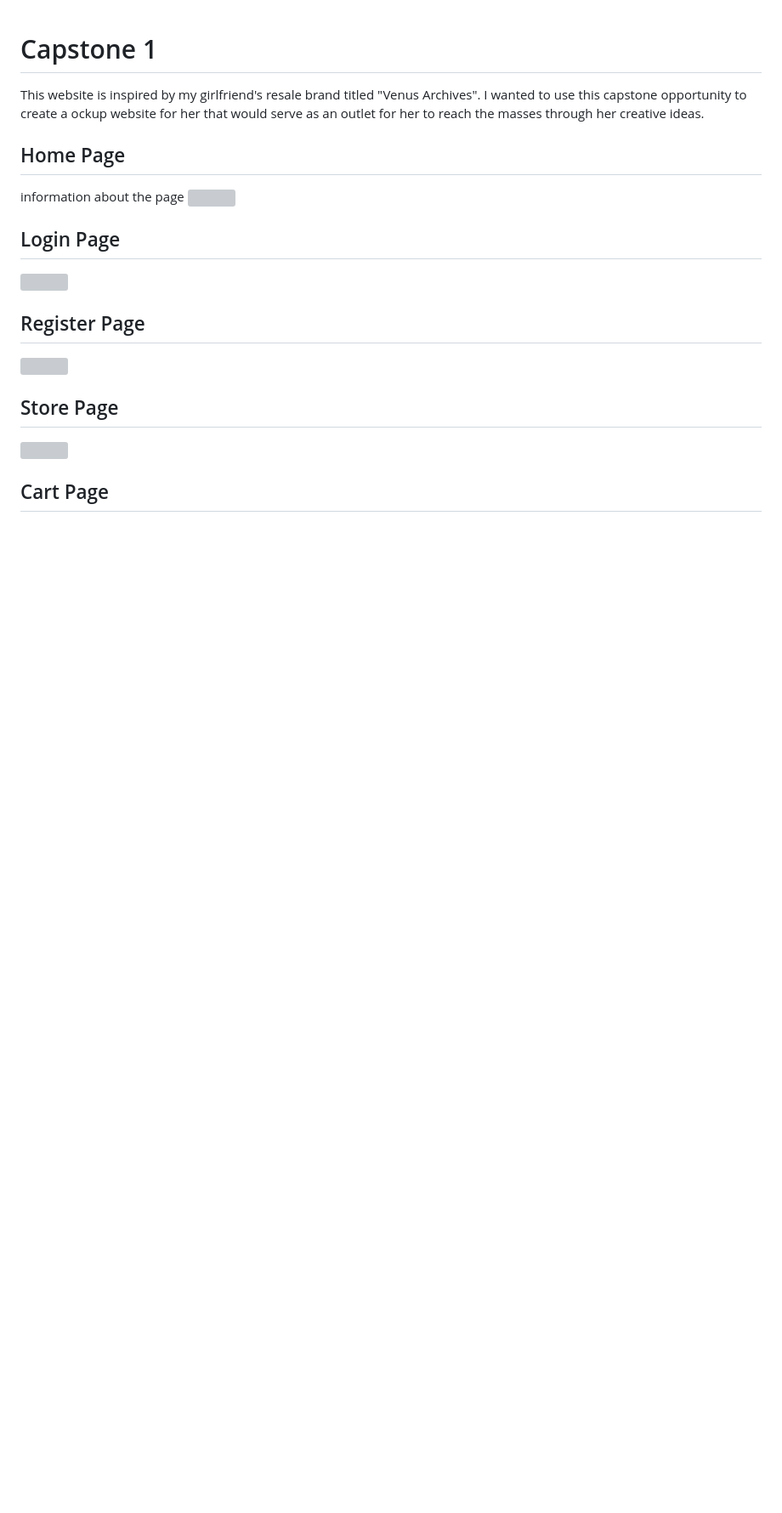
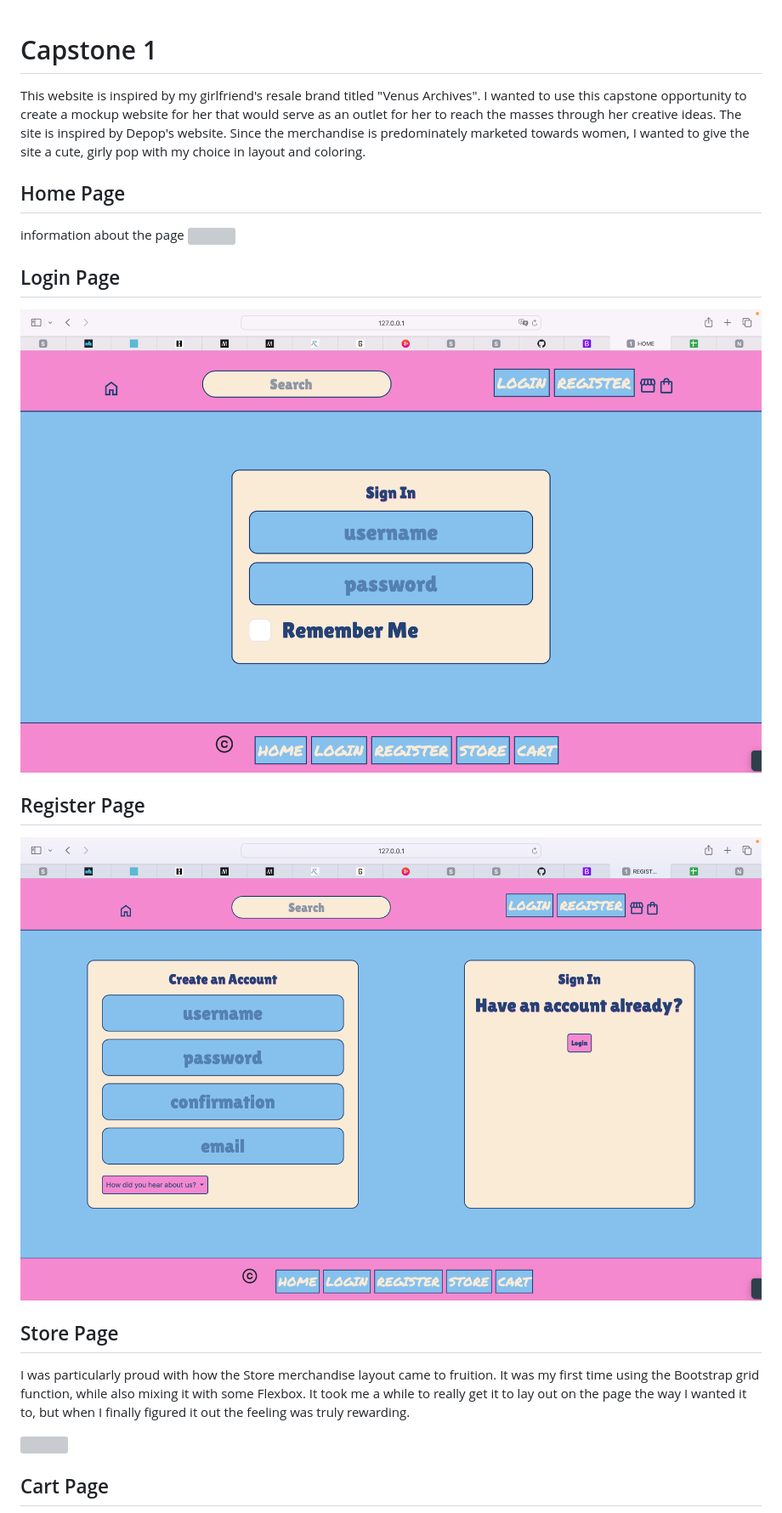
Before and after one commit to LionKing731/Capstone1, a Markdown page: README.md, the part around the change printed below. Shown: that part at 85% size. GitHub-like rendering; pictures changed too: images/README-Screenshots/Login-Screenshot.png (added), images/README-Screenshots/Register-Screenshot.png (added); blank space fills up the shorter version; grey boxes are pictures that could not be loaded.

Commit message:
Finished the README page

```diff
--- a/README.md
+++ b/README.md
@@ -1,6 +1,6 @@
 # Capstone 1
 
-This website is inspired by my girlfriend's resale brand titled "Venus Archives". I wanted to use this capstone opportunity to create a ockup website for her that would serve as an outlet for her to reach the masses through her creative ideas.
+This website is inspired by my girlfriend's resale brand titled "Venus Archives". I wanted to use this capstone opportunity to create a mockup website for her that would serve as an outlet for her to reach the masses through her creative ideas. The site is inspired by Depop's website. Since the merchandise is predominately marketed towards women, I wanted to give the site a cute, girly pop with my choice in layout and coloring.
 
 ## Home Page
 information about the page
@@ -8,11 +8,12 @@ information about the page
 
 ## Login Page
 
-<img src="" alt="" width="100%">
+<img src="./images/README-Screenshots/Login-Screenshot.png" width="100%">
 
 ## Register Page
 
-<img src="" alt="" width="100%">
+<img src="./images/README-Screenshots/Register-Screenshot.png" width="100%">
 
 ## Store Page
+I was particularly proud with how the Store merchandise layout came to fruition. It was my first time using the Bootstrap grid function, while also mixing it with some Flexbox. It took me a while to really get it to lay out on the page the way I wanted it to, but when I finally figured it out the feeling was truly rewarding.
 
```
Also changed, not shown: other parts of README.md (+3 -3 lines), images/README-Screenshots/Cart-screenshot.png (added), 5 other files.
